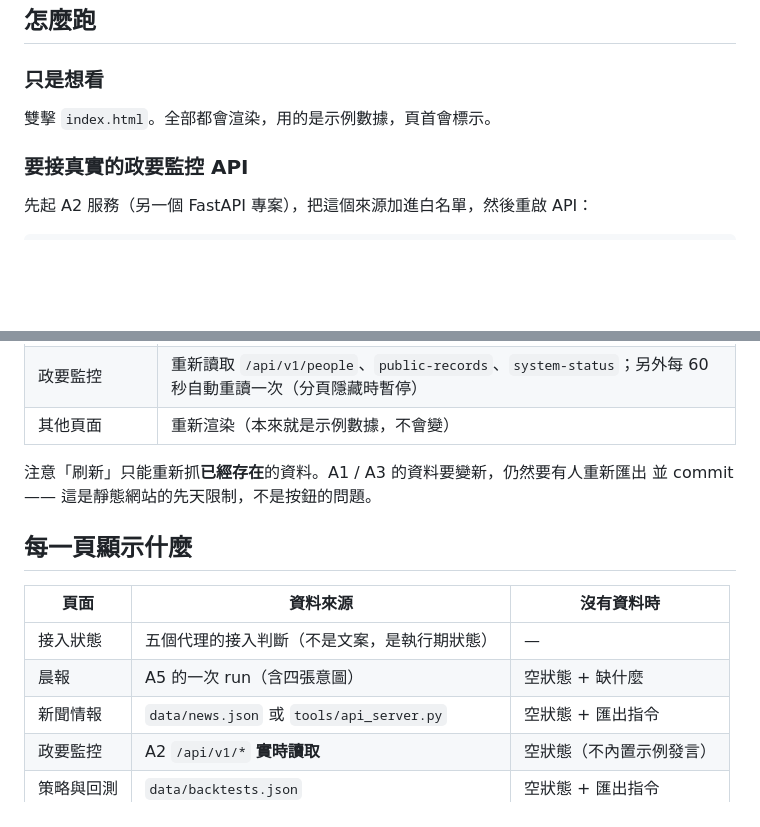
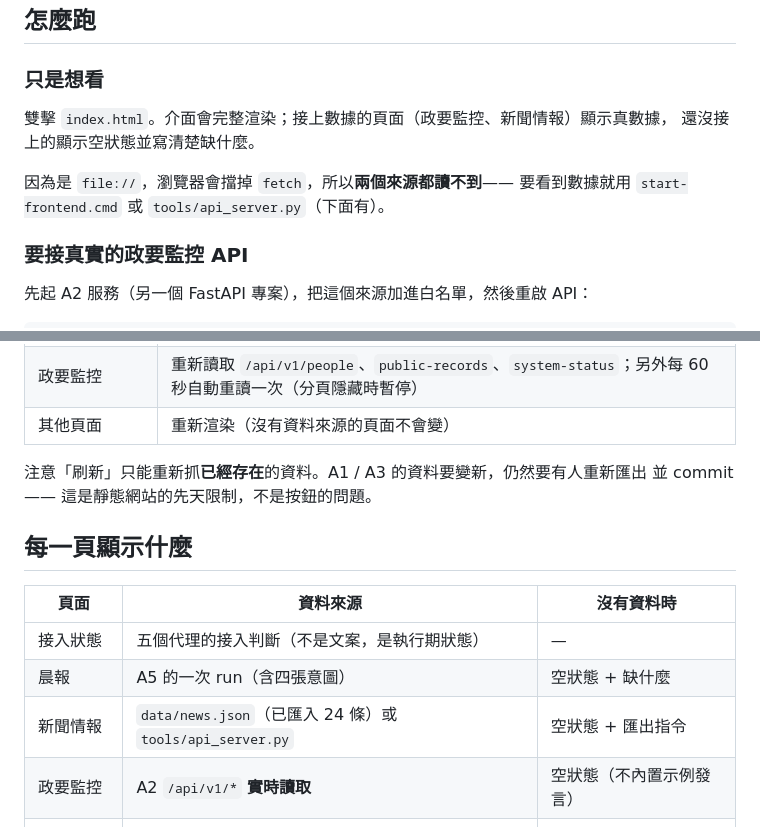
Before and after one commit to user139930/prismquant-web, a Markdown page: README.md, 2 parts joined by grey strips. Drawn GitHub-style; blank space fills up the shorter version.

```diff
--- a/README.md
+++ b/README.md
@@ -99,7 +103,11 @@ IVE / HKIIT，Group 1。
 ## 怎麼跑
 
 ### 只是想看
-雙擊 `index.html`。全部都會渲染，用的是示例數據，頁首會標示。
+雙擊 `index.html`。介面會完整渲染；接上數據的頁面（政要監控、新聞情報）顯示真數據，
+還沒接上的顯示空狀態並寫清楚缺什麼。
+
+因為是 `file://`，瀏覽器會擋掉 `fetch`，所以**兩個來源都讀不到**——
+要看到數據就用 `start-frontend.cmd` 或 `tools/api_server.py`（下面有）。
 
 ### 要接真實的政要監控 API
 先起 A2 服務（另一個 FastAPI 專案），把這個來源加進白名單，然後重啟 API：
@@ -173,7 +188,7 @@ python tools/api_server.py --news-db "<...>\news.sqlite3" --curve "<...>\curve.c
 |---|---|
 | 新聞情報 / 策略與回測 | 重新抓一次 `data/*.json`（帶破快取參數）。檔案換了就提示「已更新到 …」，沒換就提示「沒有新數據」 |
 | 政要監控 | 重新讀取 `/api/v1/people`、`public-records`、`system-status`；另外每 60 秒自動重讀一次（分頁隱藏時暫停） |
-| 其他頁面 | 重新渲染（本來就是示例數據，不會變） |
+| 其他頁面 | 重新渲染（沒有資料來源的頁面不會變） |
 
 注意「刷新」只能重新抓**已經存在**的資料。A1 / A3 的資料要變新，仍然要有人重新匯出
 並 commit —— 這是靜態網站的先天限制，不是按鈕的問題。
@@ -184,7 +199,7 @@ python tools/api_server.py --news-db "<...>\news.sqlite3" --curve "<...>\curve.c
 |---|---|---|
 | 接入狀態 | 五個代理的接入判斷（不是文案，是執行期狀態） | — |
 | 晨報 | A5 的一次 run（含四張意圖） | 空狀態 + 缺什麼 |
-| 新聞情報 | `data/news.json` 或 `tools/api_server.py` | 空狀態 + 匯出指令 |
+| 新聞情報 | `data/news.json`（已匯入 24 條）或 `tools/api_server.py` | 空狀態 + 匯出指令 |
 | 政要監控 | A2 `/api/v1/*` **實時讀取** | 空狀態（不內置示例發言） |
 | 策略與回測 | `data/backtests.json` | 空狀態 + 匯出指令 |
 | 風控閘門 | A4 風控引擎 | 永遠空狀態（A4 無代碼） |
```
Also changed, not shown: other parts of README.md (+48 -18 lines), data/README.md (+15 -10 lines), screenshots/03_新聞情報_真實快照.png (added), screenshots/03_新聞情報_空狀態.png (deleted), 7 other files.
